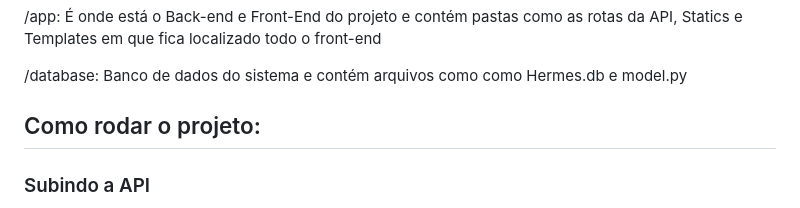
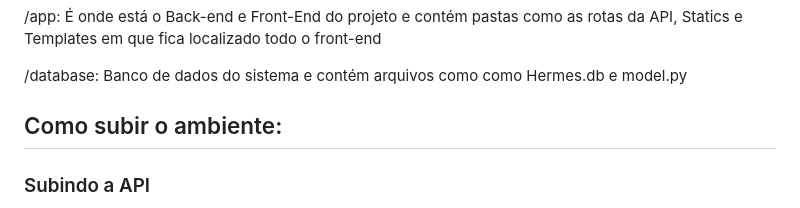
Before and after one commit to gustavo-henrique433/Safe-Track, a Markdown page: README.md, the part around the change. Drawn GitHub-style.

```diff
--- a/README.md
+++ b/README.md
@@ -50,7 +50,7 @@ Safe-Track é um projeto desenvolvido por alunos do 4° semestre de ADS da Fatec
 <p>/database: Banco de dados do sistema e contém arquivos como como Hermes.db  e model.py</p>
 
 
-## Como rodar o projeto:
+## Como subir o ambiente:
 
 ### Subindo a API
 
```
